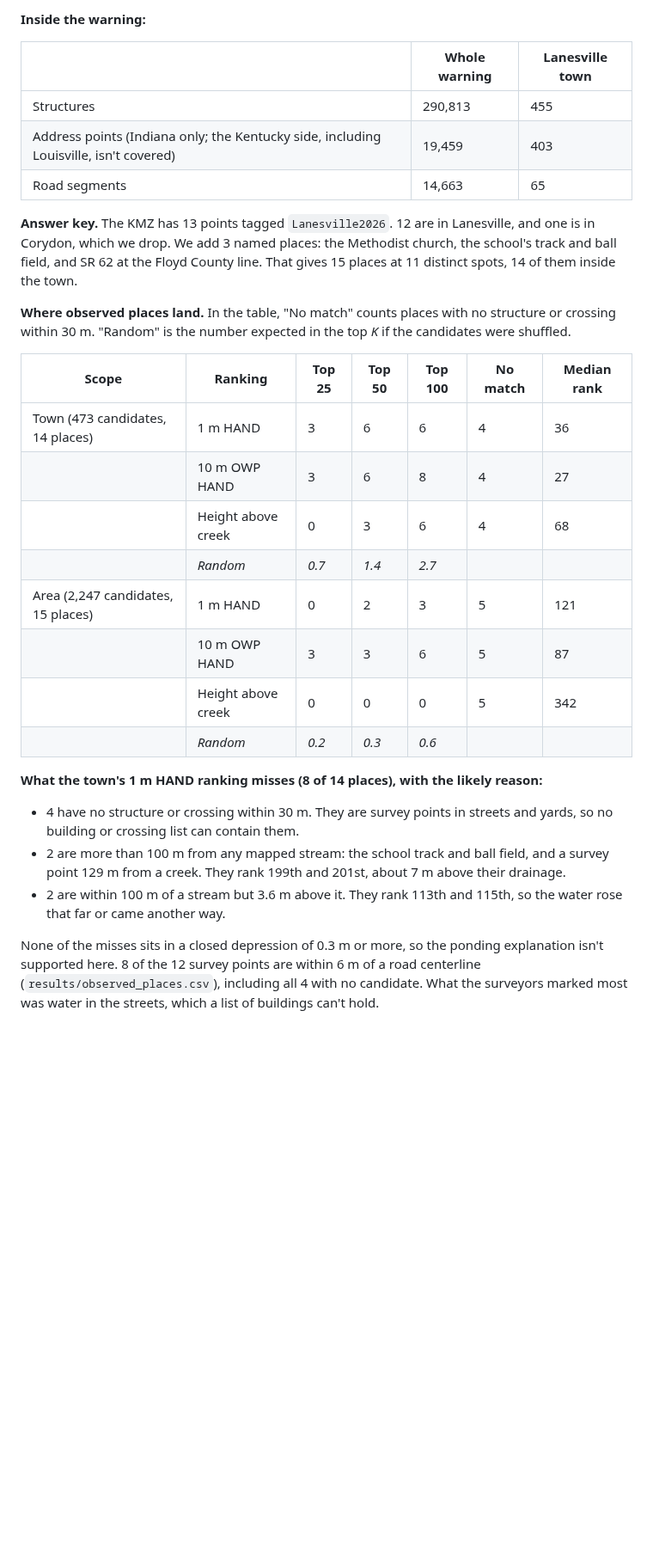
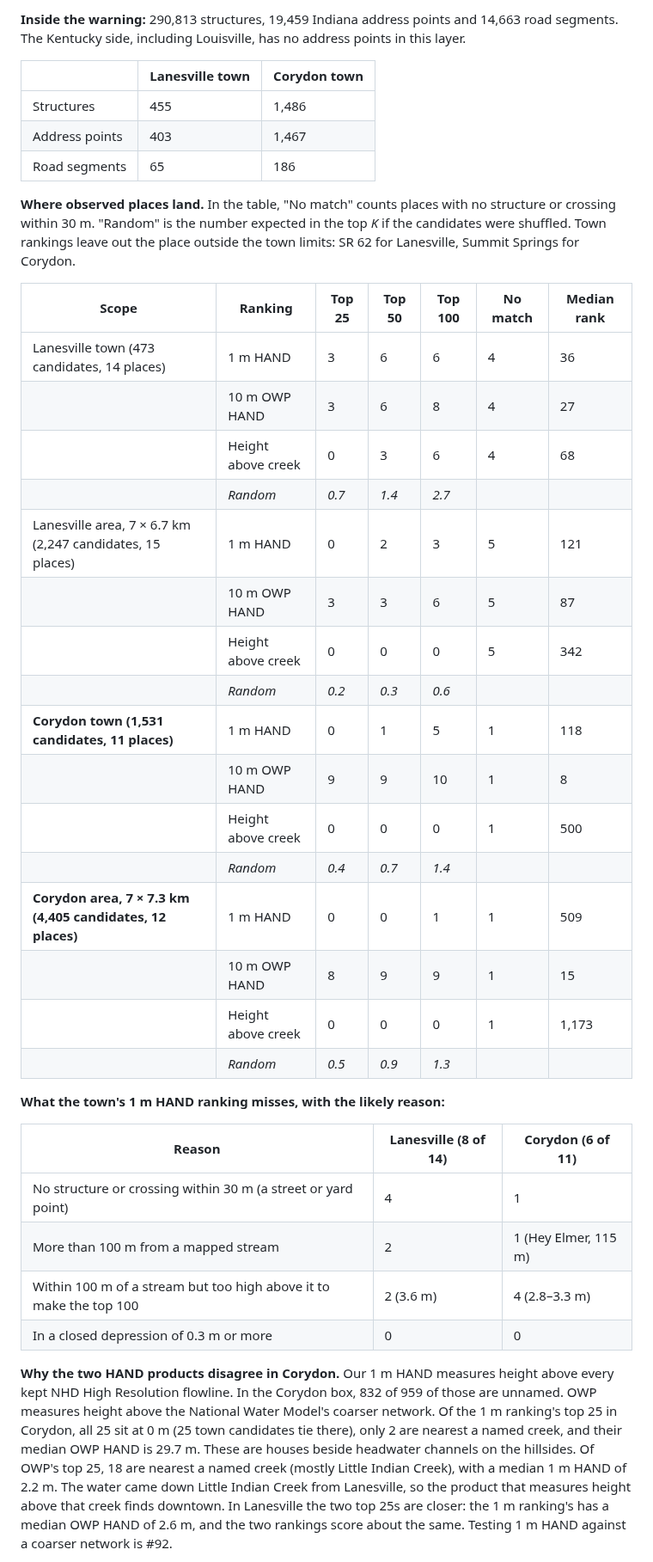
Before and after one commit to fulton-ring/agent-content-demos, a Markdown page: flash-flood-warning-addresses/README.md, the part around one of its changes. Shown at 86% size. GitHub-like rendering; blank space fills up the shorter version.

```diff
--- a/flash-flood-warning-addresses/README.md
+++ b/flash-flood-warning-addresses/README.md
@@ -41,32 +49,41 @@ Every layer predates the storm.
 
-**Inside the warning:**
+**Inside the warning:** 290,813 structures, 19,459 Indiana address points and 14,663 road segments. The Kentucky side, including Louisville, has no address points in this layer.
 
-| | Whole warning | Lanesville town |
+| | Lanesville town | Corydon town |
 |---|---|---|
-| Structures | 290,813 | 455 |
-| Address points (Indiana only; the Kentucky side, including Louisville, isn't covered) | 19,459 | 403 |
-| Road segments | 14,663 | 65 |
+| Structures | 455 | 1,486 |
+| Address points | 403 | 1,467 |
+| Road segments | 65 | 186 |
 
-**Answer key.** The KMZ has 13 points tagged `Lanesville2026`. 12 are in Lanesville, and one is in Corydon, which we drop. We add 3 named places: the Methodist church, the school's track and ball field, and SR 62 at the Floyd County line. That gives 15 places at 11 distinct spots, 14 of them inside the town.
-
-**Where observed places land.** In the table, "No match" counts places with no structure or crossing within 30 m. "Random" is the number expected in the top *K* if the candidates were shuffled.
+**Where observed places land.** In the table, "No match" counts places with no structure or crossing within 30 m. "Random" is the number expected in the top *K* if the candidates were shuffled. Town rankings leave out the place outside the town limits: SR 62 for Lanesville, Summit Springs for Corydon.
 
 | Scope | Ranking | Top 25 | Top 50 | Top 100 | No match | Median rank |
 |---|---|---|---|---|---|---|
-| Town (473 candidates, 14 places) | 1 m HAND | 3 | 6 | 6 | 4 | 36 |
+| Lanesville town (473 candidates, 14 places) | 1 m HAND | 3 | 6 | 6 | 4 | 36 |
 | | 10 m OWP HAND | 3 | 6 | 8 | 4 | 27 |
 | | Height above creek | 0 | 3 | 6 | 4 | 68 |
 | | *Random* | *0.7* | *1.4* | *2.7* | | |
-| Area (2,247 candidates, 15 places) | 1 m HAND | 0 | 2 | 3 | 5 | 121 |
+| Lanesville area, 7 × 6.7 km (2,247 candidates, 15 places) | 1 m HAND | 0 | 2 | 3 | 5 | 121 |
 | | 10 m OWP HAND | 3 | 3 | 6 | 5 | 87 |
 | | Height above creek | 0 | 0 | 0 | 5 | 342 |
 | | *Random* | *0.2* | *0.3* | *0.6* | | |
+| **Corydon town (1,531 candidates, 11 places)** | 1 m HAND | 0 | 1 | 5 | 1 | 118 |
+| | 10 m OWP HAND | 9 | 9 | 10 | 1 | 8 |
+| | Height above creek | 0 | 0 | 0 | 1 | 500 |
+| | *Random* | *0.4* | *0.7* | *1.4* | | |
+| **Corydon area, 7 × 7.3 km (4,405 candidates, 12 places)** | 1 m HAND | 0 | 0 | 1 | 1 | 509 |
+| | 10 m OWP HAND | 8 | 9 | 9 | 1 | 15 |
+| | Height above creek | 0 | 0 | 0 | 1 | 1,173 |
+| | *Random* | *0.5* | *0.9* | *1.3* | | |
 
-**What the town's 1 m HAND ranking misses (8 of 14 places), with the likely reason:**
+**What the town's 1 m HAND ranking misses, with the likely reason:**
 
-- 4 have no structure or crossing within 30 m. They are survey points in streets and yards, so no building or crossing list can contain them.
-- 2 are more than 100 m from any mapped stream: the school track and ball field, and a survey point 129 m from a creek. They rank 199th and 201st, about 7 m above their drainage.
-- 2 are within 100 m of a stream but 3.6 m above it. They rank 113th and 115th, so the water rose that far or came another way.
+| Reason | Lanesville (8 of 14) | Corydon (6 of 11) |
+|---|---|---|
+| No structure or crossing within 30 m (a street or yard point) | 4 | 1 |
+| More than 100 m from a mapped stream | 2 | 1 (Hey Elmer, 115 m) |
+| Within 100 m of a stream but too high above it to make the top 100 | 2 (3.6 m) | 4 (2.8–3.3 m) |
+| In a closed depression of 0.3 m or more | 0 | 0 |
 
-None of the misses sits in a closed depression of 0.3 m or more, so the ponding explanation isn't supported here. 8 of the 12 survey points are within 6 m of a road centerline (`results/observed_places.csv`), including all 4 with no candidate. What the surveyors marked most was water in the streets, which a list of buildings can't hold.
+**Why the two HAND products disagree in Corydon.** Our 1 m HAND measures height above every kept NHD High Resolution flowline. In the Corydon box, 832 of 959 of those are unnamed. OWP measures height above the National Water Model's coarser network. Of the 1 m ranking's top 25 in Corydon, all 25 sit at 0 m (25 town candidates tie there), only 2 are nearest a named creek, and their median OWP HAND is 29.7 m. These are houses beside headwater channels on the hillsides. Of OWP's top 25, 18 are nearest a named creek (mostly Little Indian Creek), with a median 1 m HAND of 2.2 m. The water came down Little Indian Creek from Lanesville, so the product that measures height above that creek finds downtown. In Lanesville the two top 25s are closer: the 1 m ranking's has a median OWP HAND of 2.6 m, and the two rankings score about the same. Testing 1 m HAND against a coarser network is #92.
 
```
Also changed, not shown: other parts of flash-flood-warning-addresses/README.md (+31 -20 lines), flash-flood-warning-addresses/results/corydon/map.png (added), flash-flood-warning-addresses/results/lanesville/map.png (added), flash-flood-warning-addresses/results/map.png (deleted), 12 other files.
